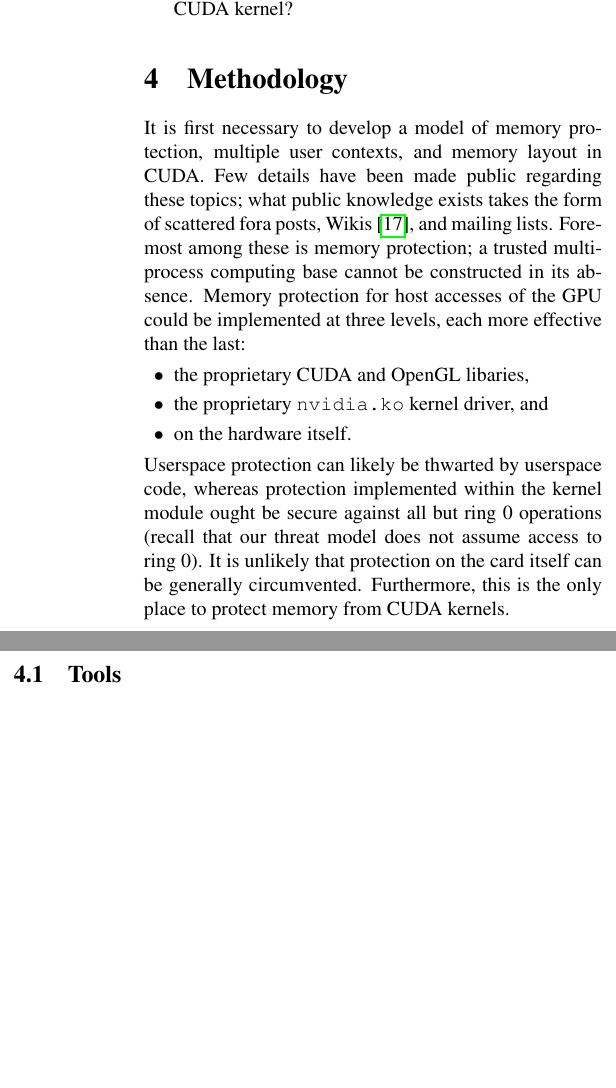
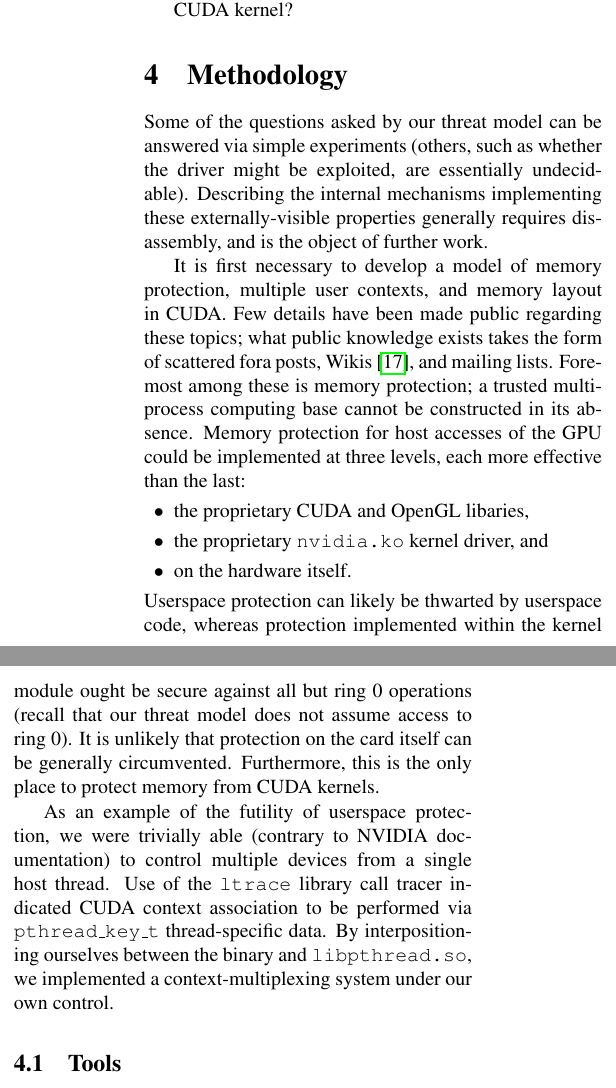
Before and after one commit to dankamongmen/wdp, a LaTeX paper (cs8803ss-project/cs8803ssProject.tex): two parts of the columns of page 3 of 9, joined at a grey line, cut so that both start at the same text, the shorter picture padded with empty space. Compiled offline with pdfLaTeX.

Commit message:
methodology. mention pthread_key interpositioning

```diff
--- a/cs8803ss-project/cs8803ssProject.tex
+++ b/cs8803ss-project/cs8803ssProject.tex
@@ -189,6 +189,12 @@ system process's code maps from a CUDA kernel?
 \squishend
 
 \section{Methodology}
+Some of the questions asked by our threat model can be answered via simple
+experiments (others, such as whether the driver might be exploited, are
+essentially undecidable). Describing the internal mechanisms implementing these
+externally-visible properties generally requires disassembly, and is the object
+of further work.
+
 It is first necessary to develop a model of memory protection, multiple user
 contexts, and memory layout in CUDA. Few details have been made public
 regarding these topics; what public knowledge exists takes the form of
@@ -207,6 +213,14 @@ all but ring 0 operations (recall that our threat model does not assume access
 to ring 0). It is unlikely that protection on the card itself can be generally
 circumvented. Furthermore, this is the only place to protect memory from CUDA
 kernels.
+
+As an example of the futility of userspace protection, we were trivially able
+(contrary to NVIDIA documentation) to control multiple devices from a single
+host thread. Use of the \texttt{ltrace} library call tracer indicated CUDA
+context association to be performed via \texttt{pthread\_key\_t} thread-specific
+data. By interpositioning ourselves between the binary and \texttt{libpthread.so},
+we implemented a context-multiplexing system under our own control.
+
 \subsection{Tools}
 We developed
 \squishlist
```
